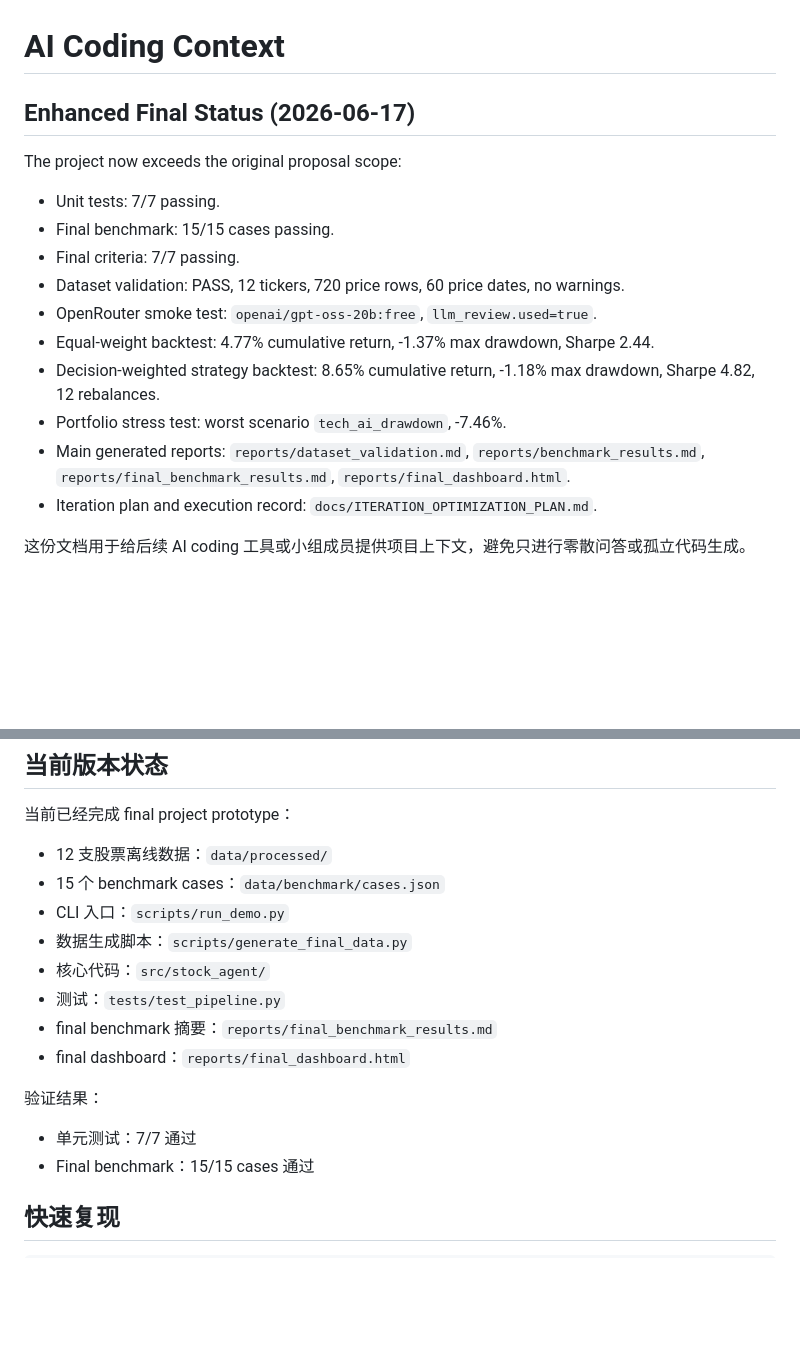
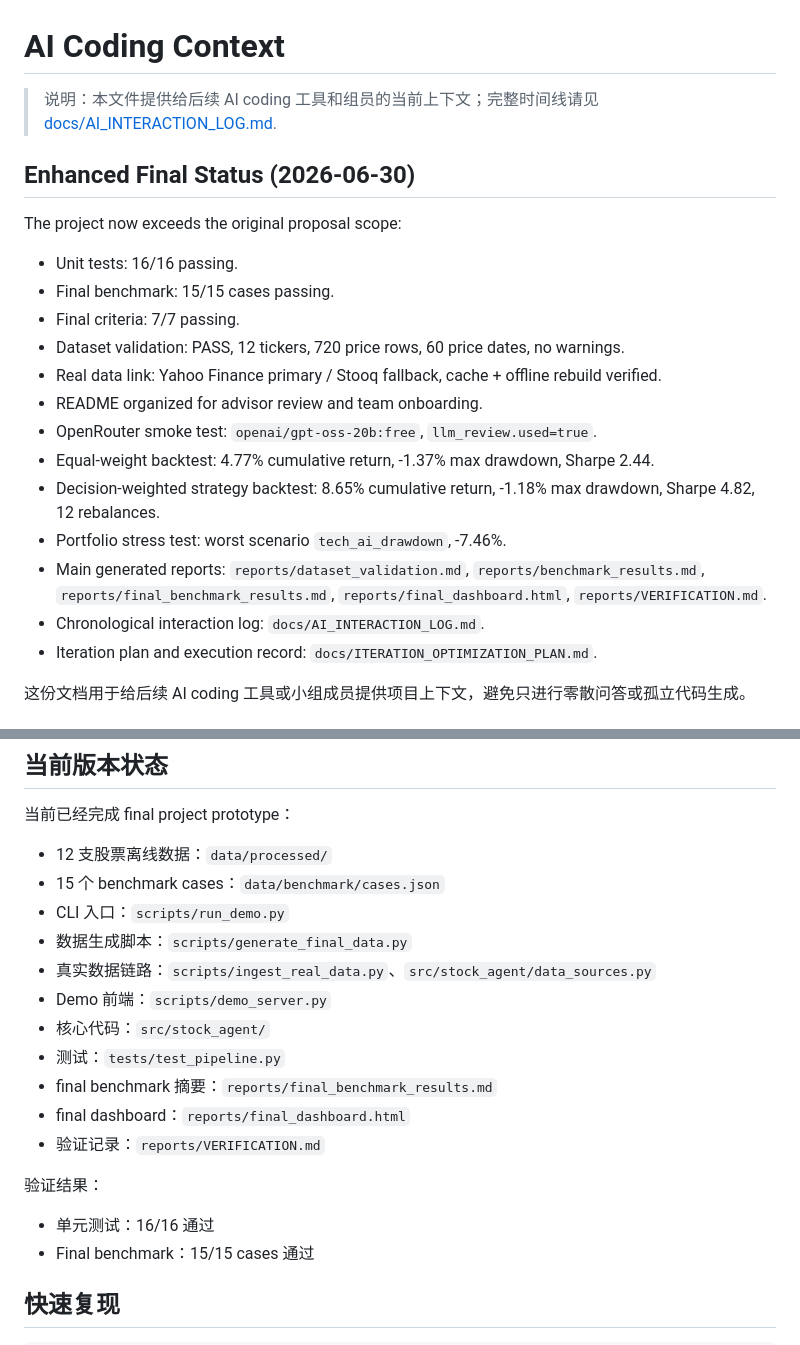
Before and after one commit to modi20230416/stock_agent, a Markdown page: docs/AI_COLLAB_CONTEXT.md, 2 parts joined by grey strips. GitHub-like rendering; blank space fills up the shorter version.

Commit message:
Organize AI interaction records and context

```diff
--- a/docs/AI_COLLAB_CONTEXT.md
+++ b/docs/AI_COLLAB_CONTEXT.md
@@ -1,18 +1,23 @@
 # AI Coding Context
 
-## Enhanced Final Status (2026-06-17)
+> 说明：本文件提供给后续 AI coding 工具和组员的当前上下文；完整时间线请见 [docs/AI_INTERACTION_LOG.md](docs/AI_INTERACTION_LOG.md).
+
+## Enhanced Final Status (2026-06-30)
 
 The project now exceeds the original proposal scope:
 
-- Unit tests: 7/7 passing.
+- Unit tests: 16/16 passing.
 - Final benchmark: 15/15 cases passing.
 - Final criteria: 7/7 passing.
 - Dataset validation: PASS, 12 tickers, 720 price rows, 60 price dates, no warnings.
+- Real data link: Yahoo Finance primary / Stooq fallback, cache + offline rebuild verified.
+- README organized for advisor review and team onboarding.
 - OpenRouter smoke test: `openai/gpt-oss-20b:free`, `llm_review.used=true`.
 - Equal-weight backtest: 4.77% cumulative return, -1.37% max drawdown, Sharpe 2.44.
 - Decision-weighted strategy backtest: 8.65% cumulative return, -1.18% max drawdown, Sharpe 4.82, 12 rebalances.
 - Portfolio stress test: worst scenario `tech_ai_drawdown`, -7.46%.
-- Main generated reports: `reports/dataset_validation.md`, `reports/benchmark_results.md`, `reports/final_benchmark_results.md`, `reports/final_dashboard.html`.
+- Main generated reports: `reports/dataset_validation.md`, `reports/benchmark_results.md`, `reports/final_benchmark_results.md`, `reports/final_dashboard.html`, `reports/VERIFICATION.md`.
+- Chronological interaction log: `docs/AI_INTERACTION_LOG.md`.
 - Iteration plan and execution record: `docs/ITERATION_OPTIMIZATION_PLAN.md`.
 
 这份文档用于给后续 AI coding 工具或小组成员提供项目上下文，避免只进行零散问答或孤立代码生成。
@@ -36,14 +41,17 @@ The project now exceeds the original proposal scope:
 - 15 个 benchmark cases：`data/benchmark/cases.json`
 - CLI 入口：`scripts/run_demo.py`
 - 数据生成脚本：`scripts/generate_final_data.py`
+- 真实数据链路：`scripts/ingest_real_data.py`、`src/stock_agent/data_sources.py`
+- Demo 前端：`scripts/demo_server.py`
 - 核心代码：`src/stock_agent/`
 - 测试：`tests/test_pipeline.py`
 - final benchmark 摘要：`reports/final_benchmark_results.md`
 - final dashboard：`reports/final_dashboard.html`
+- 验证记录：`reports/VERIFICATION.md`
 
 验证结果：
 
-- 单元测试：7/7 通过
+- 单元测试：16/16 通过
 - Final benchmark：15/15 cases 通过
 
 ## 快速复现
```
Also changed, not shown: docs/AI_INTERACTION_LOG.md (added, +186 -0 lines).
